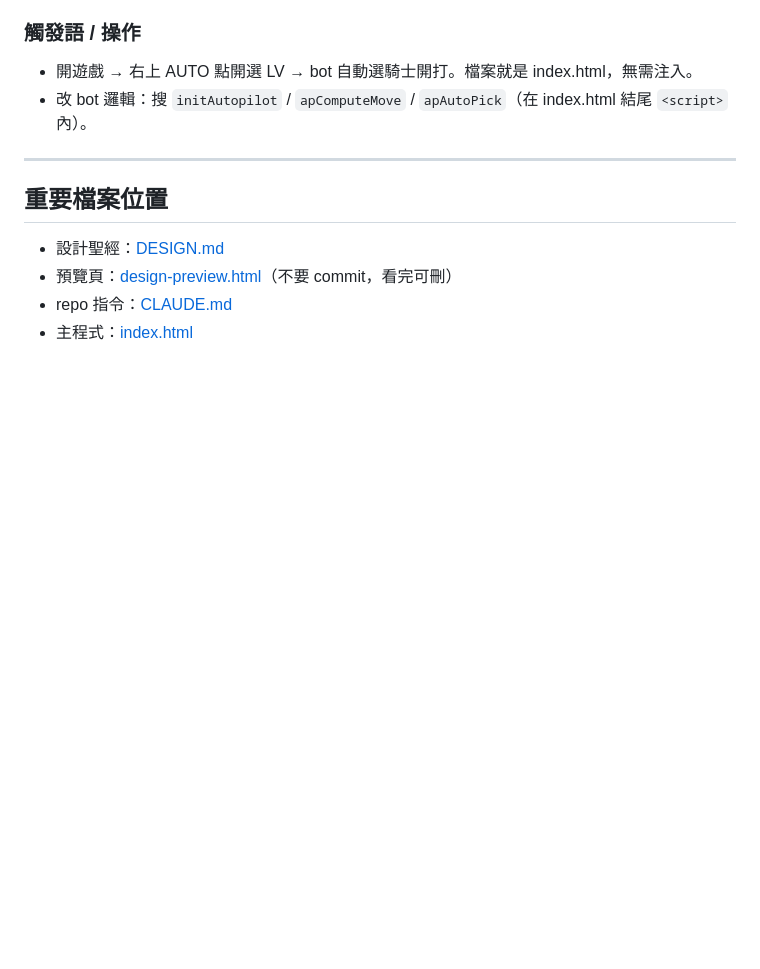
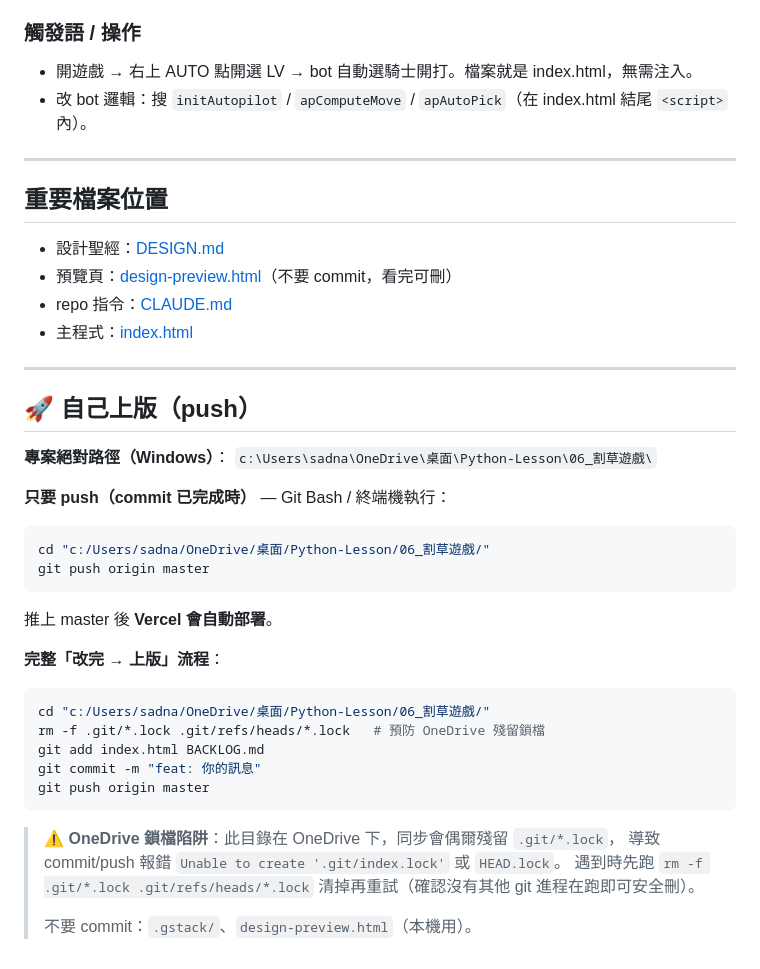
Before and after one commit to ArdenLin88/lawn-mowing-game, a Markdown page: BACKLOG.md, the part around the change. GitHub-like rendering; blank space fills up the shorter version.

Commit message:
docs: BACKLOG 補上自己 push 的絕對路徑與指令（含 OneDrive 鎖檔排除）
Co-Authored-By: Claude Opus 4.8 <noreply@anthropic.com>

````diff
--- a/BACKLOG.md
+++ b/BACKLOG.md
@@ -307,3 +307,32 @@
 - 預覽頁：[design-preview.html](design-preview.html)（不要 commit，看完可刪）
 - repo 指令：[CLAUDE.md](CLAUDE.md)
 - 主程式：[index.html](index.html)
+
+---
+
+## 🚀 自己上版（push）
+
+**專案絕對路徑（Windows）**：
+`c:\Users\sadna\OneDrive\桌面\Python-Lesson\06_割草遊戲\`
+
+**只要 push（commit 已完成時）** — Git Bash / 終端機執行：
+```bash
+cd "c:/Users/sadna/OneDrive/桌面/Python-Lesson/06_割草遊戲/"
+git push origin master
+```
+推上 master 後 **Vercel 會自動部署**。
+
+**完整「改完 → 上版」流程**：
+```bash
+cd "c:/Users/sadna/OneDrive/桌面/Python-Lesson/06_割草遊戲/"
+rm -f .git/*.lock .git/refs/heads/*.lock   # 預防 OneDrive 殘留鎖檔
+git add index.html BACKLOG.md
+git commit -m "feat: 你的訊息"
+git push origin master
+```
+
+> ⚠️ **OneDrive 鎖檔陷阱**：此目錄在 OneDrive 下，同步會偶爾殘留 `.git/*.lock`，
+> 導致 commit/push 報錯 `Unable to create '.git/index.lock'` 或 `HEAD.lock`。
+> 遇到時先跑 `rm -f .git/*.lock .git/refs/heads/*.lock` 清掉再重試（確認沒有其他 git 進程在跑即可安全刪）。
+>
+> 不要 commit：`.gstack/`、`design-preview.html`（本機用）。
````
